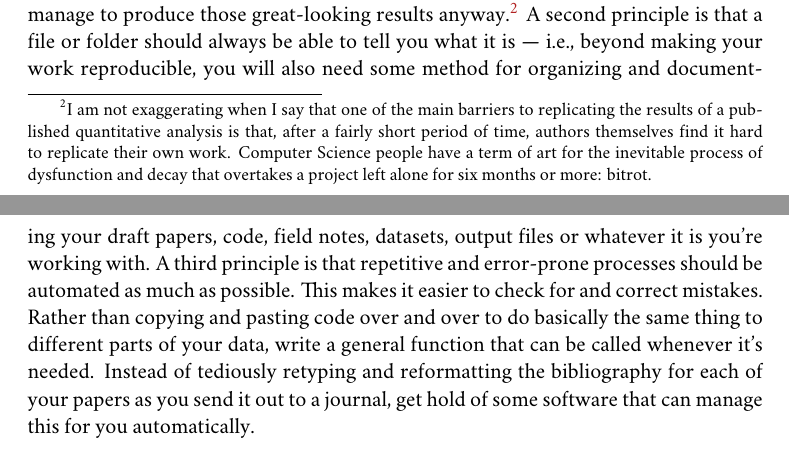
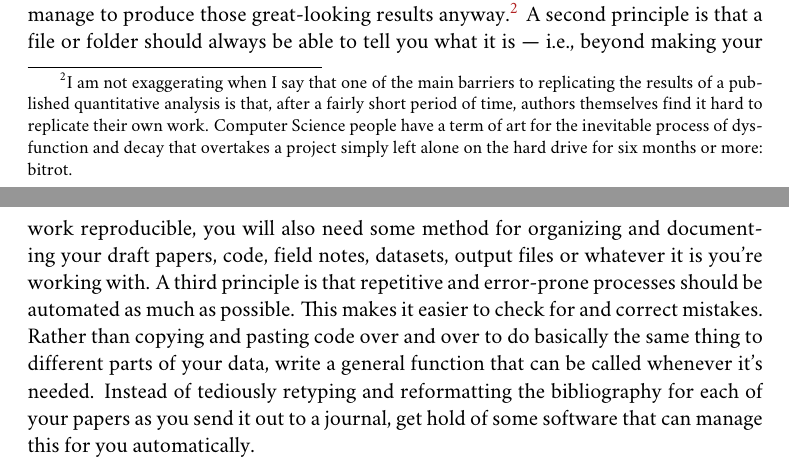
Before and after one commit to kjhealy/workflow-paper, a LaTeX thesis (ChoosingYourWorkflow.tex): two parts of pages 3 and 4 of 18, joined at a grey line, cut so that both start at the same text. Compiled offline with XeLaTeX; a missing font is replaced by an installed copy or a similar font; a LaTeX package or settings file that is missing is left out; a missing bibliography style is replaced by a similar one.

Commit message:
tweaked bitrot

```diff
--- a/ChoosingYourWorkflow.tex
+++ b/ChoosingYourWorkflow.tex
@@ -74,7 +74,7 @@ You can do productive, maintainable and reproducible work with all kinds of diff
 
 Although I shall describe some specific applications in what follows, in the end it's not really about the gadgets or utilities. It is an obvious but easily-ignored truth that the Zen of Organization is Not to be Found in Fancy Software. Nor shall the True Path of Getting Things Done be revealed to you by way of the purchase of a Nice \href{http://www.moleskineus.com/}{Moleskine Notebook}. Instead, it lies within. For instance, like me my wife is an academic --- a philosopher. Unlike me, she is very well-organized and highly productive. Her task-management system consists of a calendar and some bits of scrap paper with to-do lists scrawled on them. Her work environment is comprised of Microsoft Word, email and a secret drawer full of candy. No context-dependent Getting-Things-Done system, no bibliographic software, no revision control, nothing. Her super-secret trick is that, when she has a project, she thinks about what needs to be done, writes down a list of tasks on a piece of paper, and then --- and this is the tricky part, which if you're like me you may find hard to follow --- \emph{actually completes these tasks one by one in a systematic fashion, beginning right away}. I know. I didn't understand that last bit, either. Sad to say, only when you have grasped this point will you be able to snatch this list of stuff to do today from her hand, grasshopper.
 
-For any kind of formal data analysis that leads to a scholarly paper, however you do it, there are basic principles that you will want to adhere to. Perhaps the most important one is to do your work in a way that leaves a coherent record of your actions. Instead of doing a bit of data analysis and then just keeping the resulting table of results or graphic that you produced, for instance, write down what you did as a piece of code or an explicit procedure, instead. That way you leave the beginnings of an audit trail. Why should you bother to do this? Because when you inevitably return to this table or figure six months down the line, your future self will have been saved hours spent wondering what it was you thought you were doing and how the hell did you manage to produce those great-looking results anyway.\footnote{I am not exaggerating when I say that one of the main barriers to replicating the results of a published quantitative analysis is that, after a fairly short period of time, authors themselves find it hard to replicate their own work. Computer Science people have a term of art for the inevitable process of dysfunction and decay that overtakes a project left alone for six months or more: bitrot.} A second principle is that a file or folder should always be able to tell you what it is --- i.e., beyond making your work reproducible, you will also need some method for organizing and documenting your draft papers, code, field notes, datasets, output files or whatever it is you're working with. A third principle is that repetitive and error-prone processes should be automated as much as possible. This makes it easier to check for and correct mistakes. Rather than copying and pasting code over and over to do basically the same thing to different parts of your data, write a general function that can be called whenever it's needed. Instead of tediously retyping and reformatting the bibliography for each of your papers as you send it out to a journal, get hold of some software that can manage this for you automatically.
+For any kind of formal data analysis that leads to a scholarly paper, however you do it, there are basic principles that you will want to adhere to. Perhaps the most important one is to do your work in a way that leaves a coherent record of your actions. Instead of doing a bit of data analysis and then just keeping the resulting table of results or graphic that you produced, for instance, write down what you did as a piece of code or an explicit procedure, instead. That way you leave the beginnings of an audit trail. Why should you bother to do this? Because when you inevitably return to this table or figure six months down the line, your future self will have been saved hours spent wondering what it was you thought you were doing and how the hell did you manage to produce those great-looking results anyway.\footnote{I am not exaggerating when I say that one of the main barriers to replicating the results of a published quantitative analysis is that, after a fairly short period of time, authors themselves find it hard to replicate their own work. Computer Science people have a term of art for the inevitable process of dysfunction and decay that overtakes a project simply left alone on the hard drive for six months or more: bitrot.} A second principle is that a file or folder should always be able to tell you what it is --- i.e., beyond making your work reproducible, you will also need some method for organizing and documenting your draft papers, code, field notes, datasets, output files or whatever it is you're working with. A third principle is that repetitive and error-prone processes should be automated as much as possible. This makes it easier to check for and correct mistakes. Rather than copying and pasting code over and over to do basically the same thing to different parts of your data, write a general function that can be called whenever it's needed. Instead of tediously retyping and reformatting the bibliography for each of your papers as you send it out to a journal, get hold of some software that can manage this for you automatically.
 
 There are many ways of implementing these principles. You could use Microsoft Word, Endnote and SPSS. Or Textpad and Stata. Or a pile of legal pads, a calculator, a pair of scissors and a box of file folders. It's the principles that matter, not the software. Still, software applications are not all created equal, and some make it easier than others to do the Right Thing. For instance, it is \emph{possible} to produce well-structured, easily-maintainable documents using Microsoft Word. But you have to use its styling and outlining features strictly and responsibly, and most people don't bother. You can maintain reproducible analyses in SPSS, but the application isn't set up to do this automatically or efficiently, nor does its design encourage good habits. So, it is probably a good idea to invest some time learning about the alternatives. Many of them are free to use or try out, and you are at a point in your career where you can afford to play with different setups without too much trouble.
 % section introduction (end)
```
